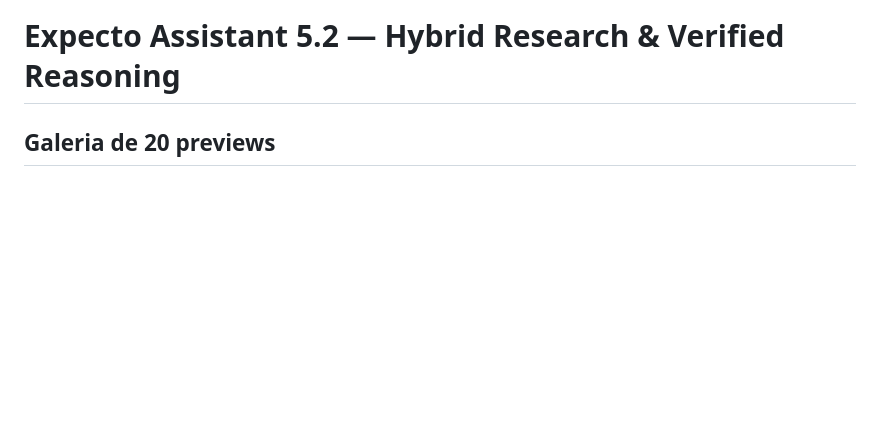
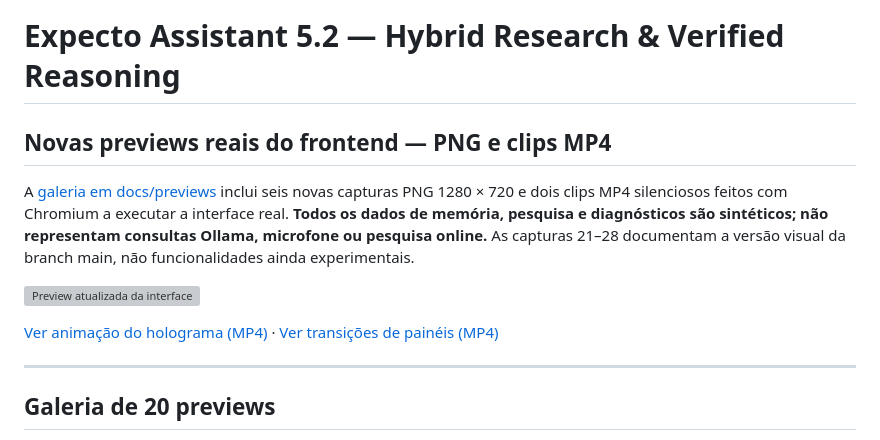
Before and after one commit to Diogofgg05/Expecto-Assistant, a Markdown page: README.md, the part around the change. Drawn GitHub-style; blank space fills up the shorter version; grey boxes are pictures that could not be loaded.

Commit message:
docs(readme): feature accurate Chromium PNG and MP4 app previews

```diff
--- a/README.md
+++ b/README.md
@@ -1,4 +1,14 @@
 # Expecto Assistant 5.2 — Hybrid Research & Verified Reasoning
+
+## Novas previews reais do frontend — PNG e clips MP4
+
+A [galeria em docs/previews](docs/previews/README.md) inclui seis novas capturas PNG 1280 × 720 e dois clips MP4 silenciosos feitos com Chromium a executar a interface real. **Todos os dados de memória, pesquisa e diagnósticos são sintéticos; não representam consultas Ollama, microfone ou pesquisa online.** As capturas 21–28 documentam a versão visual da branch main, não funcionalidades ainda experimentais.
+
+[![Preview atualizada da interface](docs/previews/21-interface-inicial-2026.png)](docs/previews/21-interface-inicial-2026.png)
+
+[Ver animação do holograma (MP4)](docs/previews/27-holograma-em-movimento.mp4) · [Ver transições de painéis (MP4)](docs/previews/28-paineis-dinamicos.mp4)
+
+---
 
 ## Galeria de 20 previews
 
```
